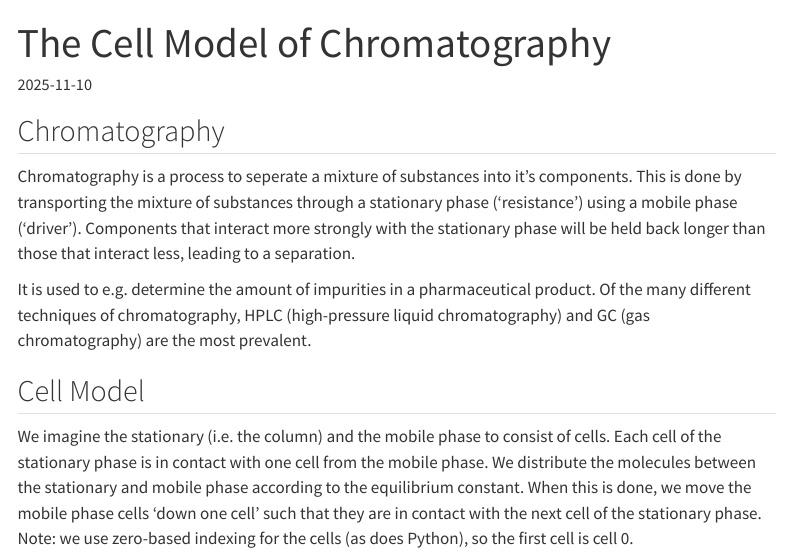
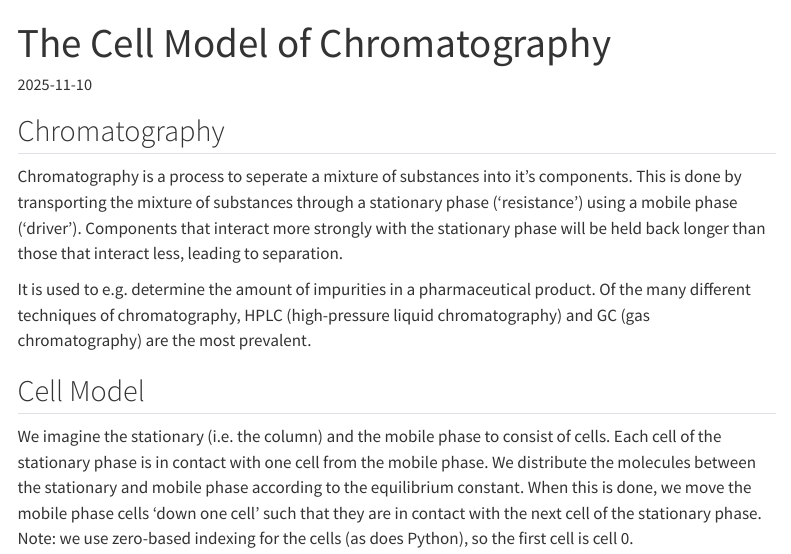
Before and after one commit to micabo/micabo.github.io, a Quarto document (posts/chromatography/cell-model.qmd): the page in a window 1100 px wide, from its top. Rendered offline with R 4.5, knitr and Pandoc in place of Quarto, with nearby package versions; menus at the side of the page are left out; long lines of code are wrapped.

Commit message:
Fix typo

```diff
--- a/posts/chromatography/cell-model.qmd
+++ b/posts/chromatography/cell-model.qmd
@@ -13,7 +13,7 @@ jupyter: python3
 
 Chromatography is a process to seperate a mixture of substances into it's components.
 This is done by transporting the mixture of substances through a stationary phase ('resistance') using a mobile phase ('driver').
-Components that interact more strongly with the stationary phase will be held back longer than those that interact less, leading to a separation.
+Components that interact more strongly with the stationary phase will be held back longer than those that interact less, leading to separation.
 
 It is used to e.g. determine the amount of impurities in a pharmaceutical product.
 Of the many different techniques of chromatography, HPLC (high-pressure liquid chromatography) and GC (gas chromatography) are the most prevalent.
```
